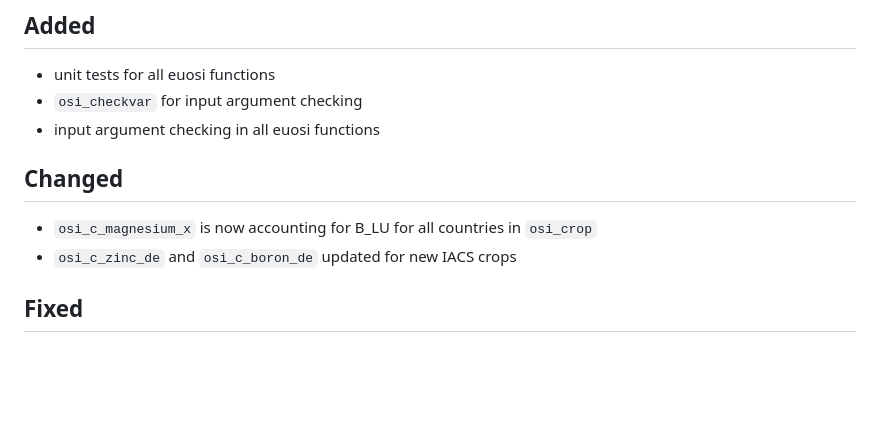
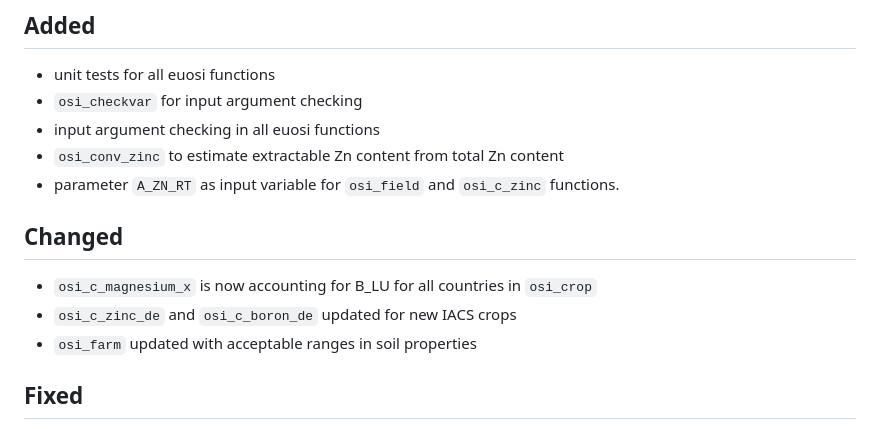
Before and after one commit to gerardhros/euosi, a Markdown page: NEWS.md, the part around the change. Rendered like a GitHub page; blank space fills up the shorter version.

Commit message:
update news

```diff
--- a/NEWS.md
+++ b/NEWS.md
@@ -4,10 +4,13 @@
 * unit tests for all euosi functions
 * `osi_checkvar` for input argument checking
 * input argument checking in all euosi functions
+* `osi_conv_zinc` to estimate extractable Zn content from total Zn content
+* parameter `A_ZN_RT` as input variable for `osi_field` and `osi_c_zinc` functions.
 
 ## Changed
 * `osi_c_magnesium_x` is now accounting for B_LU for all countries in `osi_crop`
 * `osi_c_zinc_de` and `osi_c_boron_de` updated for new IACS crops
+* `osi_farm` updated with acceptable ranges in soil properties
 
 ## Fixed
 * `osi_p_crumbleability` for forgotten setorder after merge
```
